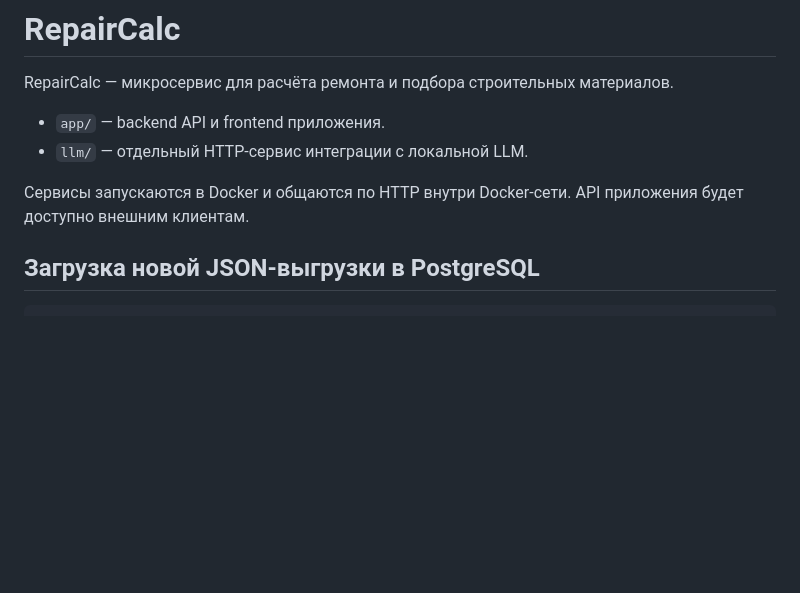
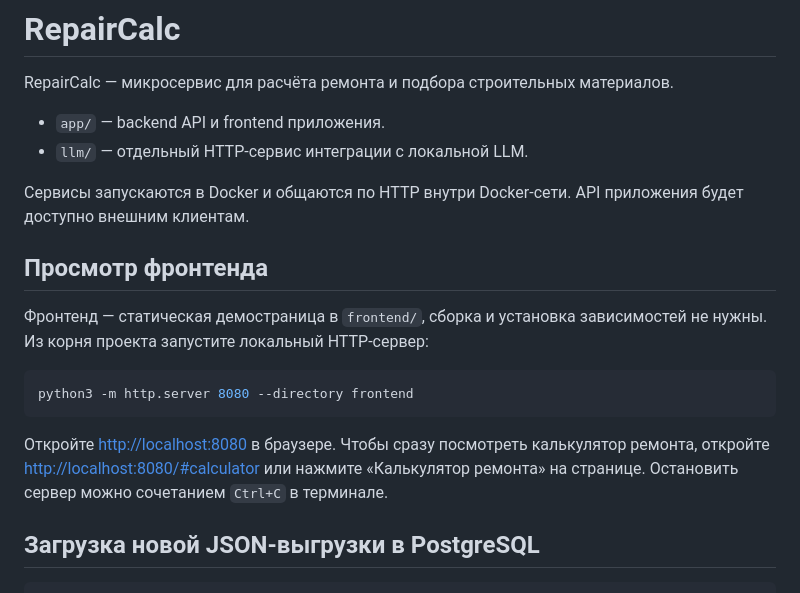
Before and after one commit to Vlm326/RepairCalc, a Markdown page: README.md, the part around the change. Rendered like a GitHub page; blank space fills up the shorter version.

Commit message:
docs: explain how to run the frontend

````diff
--- a/README.md
+++ b/README.md
@@ -6,6 +6,16 @@ RepairCalc — микросервис для расчёта ремонта и п
 - `llm/` — отдельный HTTP-сервис интеграции с локальной LLM.
 
 Сервисы запускаются в Docker и общаются по HTTP внутри Docker-сети. API приложения будет доступно внешним клиентам.
+
+## Просмотр фронтенда
+
+Фронтенд — статическая демостраница в `frontend/`, сборка и установка зависимостей не нужны. Из корня проекта запустите локальный HTTP-сервер:
+
+```sh
+python3 -m http.server 8080 --directory frontend
+```
+
+Откройте [http://localhost:8080](http://localhost:8080) в браузере. Чтобы сразу посмотреть калькулятор ремонта, откройте [http://localhost:8080/#calculator](http://localhost:8080/#calculator) или нажмите «Калькулятор ремонта» на странице. Остановить сервер можно сочетанием `Ctrl+C` в терминале.
 
 ## Загрузка новой JSON-выгрузки в PostgreSQL
 
````
